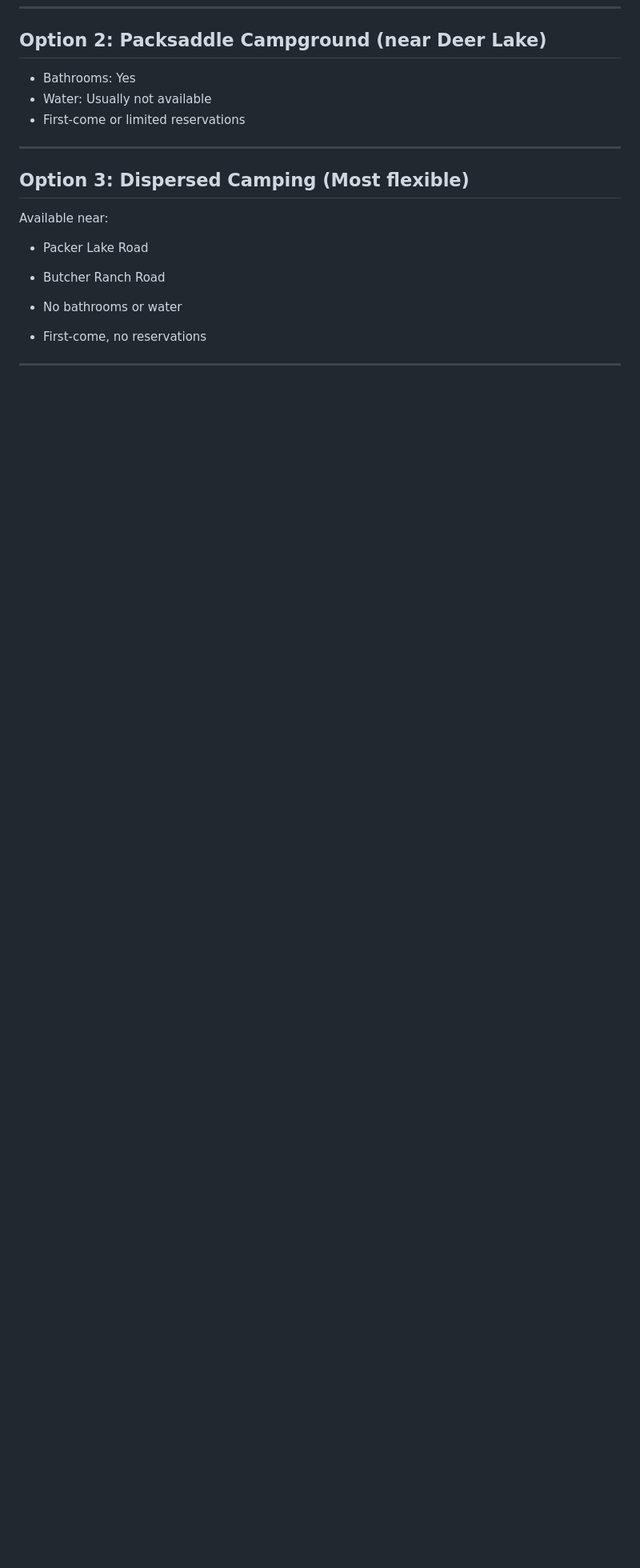
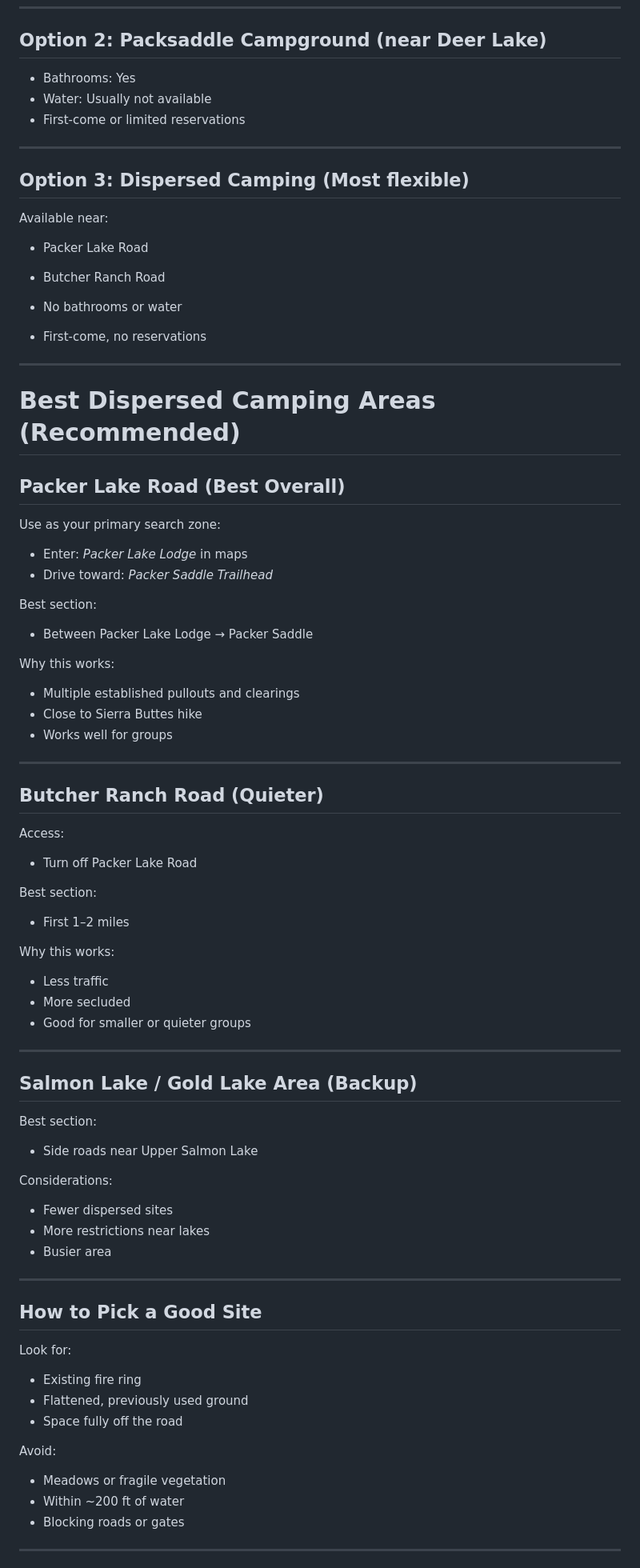
Before and after one commit to tombetthauser/den5, a Markdown page: resources/SIERRA_BUTTES.md, the part around one of its changes. Shown at 80% size. Drawn GitHub-style; blank space fills up the shorter version.

```diff
--- a/resources/SIERRA_BUTTES.md
+++ b/resources/SIERRA_BUTTES.md
@@ -103,3 +100,62 @@ Available near:
 
 ---
 
+# Best Dispersed Camping Areas (Recommended)
+
+## Packer Lake Road (Best Overall)
+
+Use as your primary search zone:
+- Enter: *Packer Lake Lodge* in maps
+- Drive toward: *Packer Saddle Trailhead*
+
+Best section:
+- Between Packer Lake Lodge → Packer Saddle
+
+Why this works:
+- Multiple established pullouts and clearings
+- Close to Sierra Buttes hike
+- Works well for groups
+
+---
+
+## Butcher Ranch Road (Quieter)
+
+Access:
+- Turn off Packer Lake Road
+
+Best section:
+- First 1–2 miles
+
+Why this works:
+- Less traffic
+- More secluded
+- Good for smaller or quieter groups
+
+---
+
+## Salmon Lake / Gold Lake Area (Backup)
+
+Best section:
+- Side roads near Upper Salmon Lake
+
+Considerations:
+- Fewer dispersed sites
+- More restrictions near lakes
+- Busier area
+
+---
+
+## How to Pick a Good Site
+
+Look for:
+- Existing fire ring
+- Flattened, previously used ground
+- Space fully off the road
+
+Avoid:
+- Meadows or fragile vegetation
+- Within ~200 ft of water
+- Blocking roads or gates
+
+---
+
```
Also changed, not shown: other parts of resources/SIERRA_BUTTES.md (+105 -39 lines).
